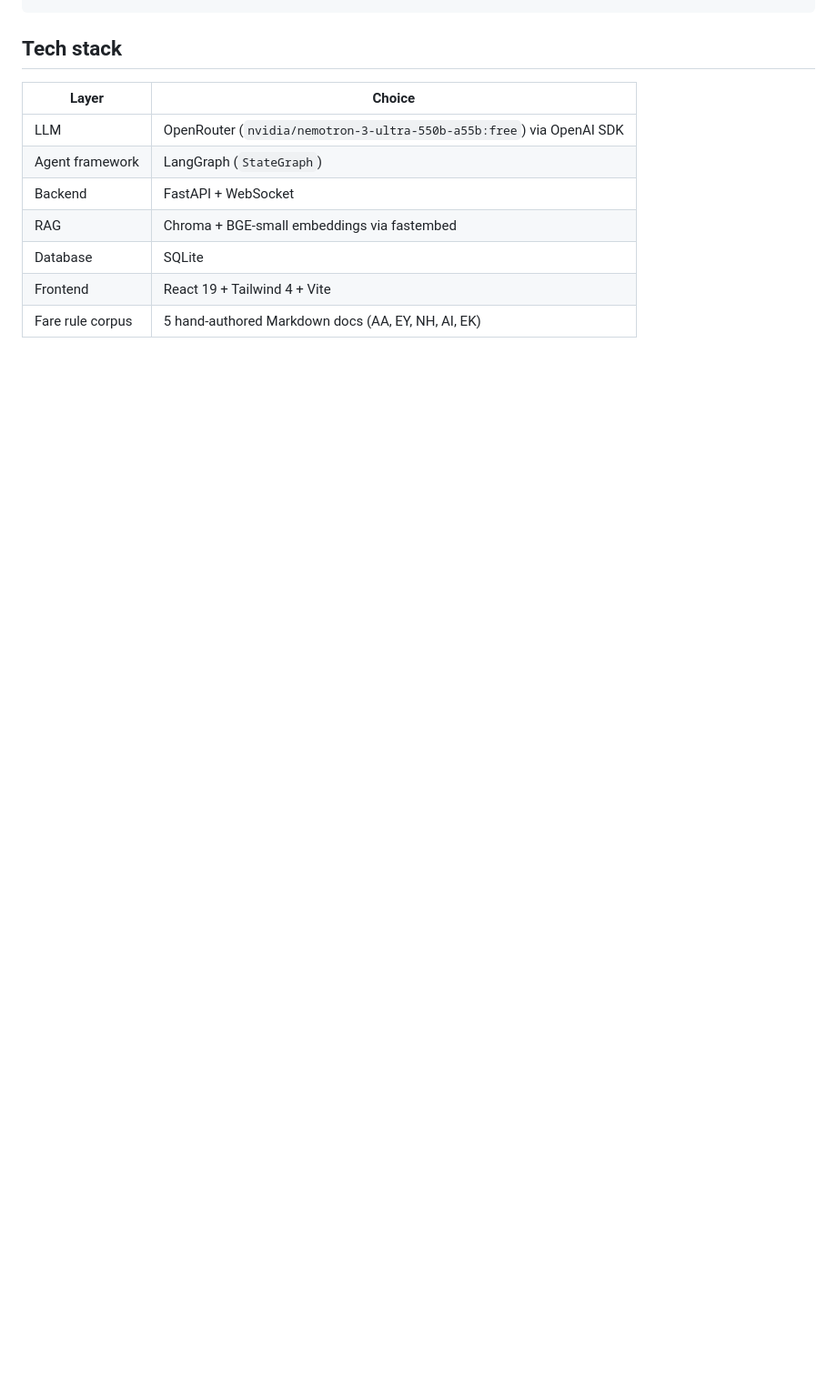
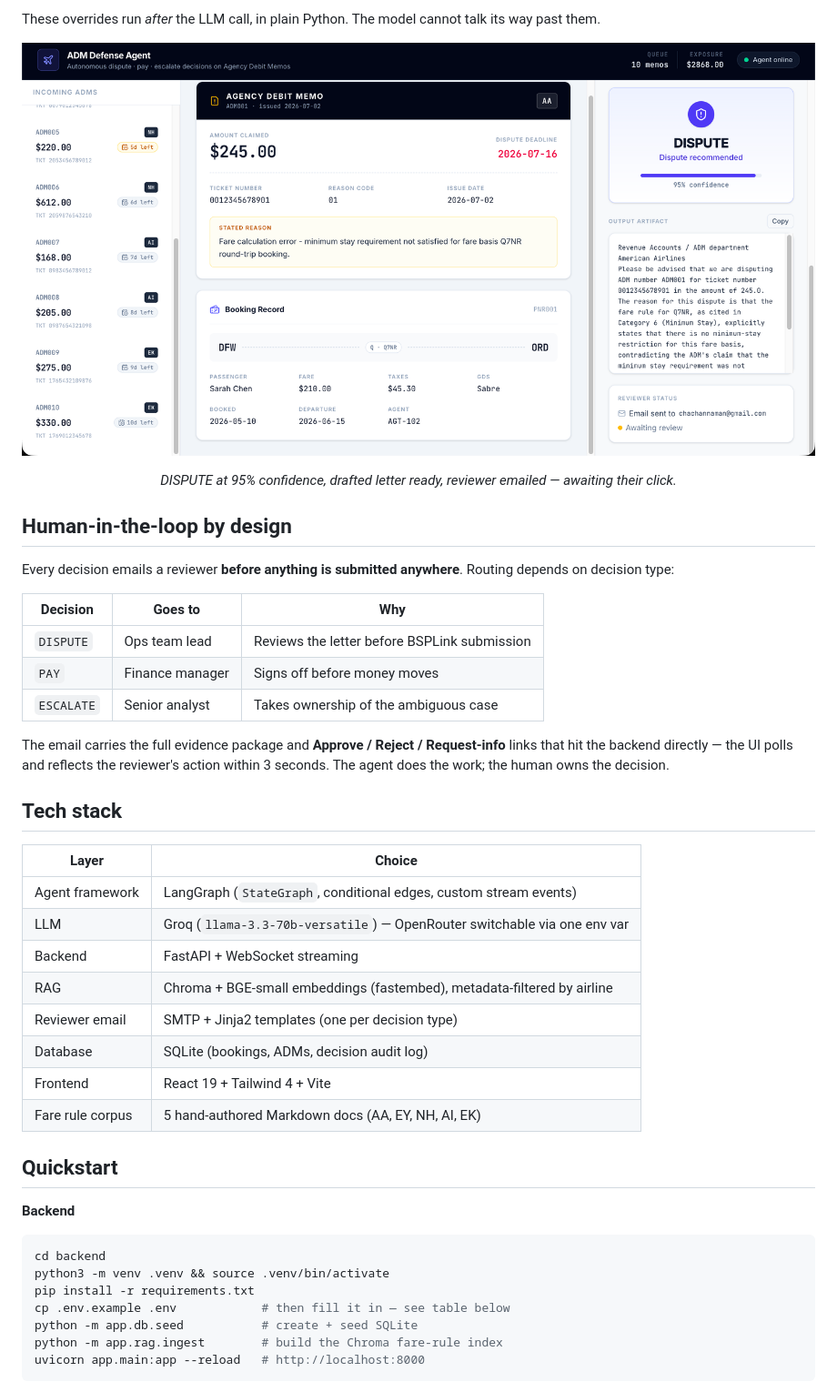
Before and after one commit to ChachanNaman/ADM-Defence-Agent, a Markdown page: README.md, the part around one of its changes. Shown at 91% size. Drawn GitHub-style; pictures changed too: docs/screenshot-decision.png (added); blank space fills up the shorter version.

````diff
--- a/README.md
+++ b/README.md
@@ -50,12 +56,44 @@ A hard decision boundary (amount > $500, confidence < 0.70, no strong rule match
+These overrides run *after* the LLM call, in plain Python. The model cannot talk its way past them.
+
+![Decision card with reviewer status](docs/screenshot-decision.png)
+<p align="center"><em>DISPUTE at 95% confidence, drafted letter ready, reviewer emailed — awaiting their click.</em></p>
+
+## Human-in-the-loop by design
+
+Every decision emails a reviewer **before anything is submitted anywhere**. Routing depends on decision type:
+
+| Decision | Goes to | Why |
+|---|---|---|
+| `DISPUTE` | Ops team lead | Reviews the letter before BSPLink submission |
+| `PAY` | Finance manager | Signs off before money moves |
+| `ESCALATE` | Senior analyst | Takes ownership of the ambiguous case |
+
+The email carries the full evidence package and **Approve / Reject / Request-info** links that hit the backend directly — the UI polls and reflects the reviewer's action within 3 seconds. The agent does the work; the human owns the decision.
 
 ## Tech stack
 
 | Layer | Choice |
 |---|---|
-| LLM | OpenRouter (`nvidia/nemotron-3-ultra-550b-a55b:free`) via OpenAI SDK |
-| Agent framework | LangGraph (`StateGraph`) |
-| Backend | FastAPI + WebSocket |
-| RAG | Chroma + BGE-small embeddings via fastembed |
-| Database | SQLite |
+| Agent framework | LangGraph (`StateGraph`, conditional edges, custom stream events) |
+| LLM | Groq (`llama-3.3-70b-versatile`) — OpenRouter switchable via one env var |
+| Backend | FastAPI + WebSocket streaming |
+| RAG | Chroma + BGE-small embeddings (fastembed), metadata-filtered by airline |
+| Reviewer email | SMTP + Jinja2 templates (one per decision type) |
+| Database | SQLite (bookings, ADMs, decision audit log) |
 | Frontend | React 19 + Tailwind 4 + Vite |
 | Fare rule corpus | 5 hand-authored Markdown docs (AA, EY, NH, AI, EK) |
+
+## Quickstart
+
+**Backend**
+
+```bash
+cd backend
+python3 -m venv .venv && source .venv/bin/activate
+pip install -r requirements.txt
+cp .env.example .env            # then fill it in — see table below
+python -m app.db.seed           # create + seed SQLite
+python -m app.rag.ingest        # build the Chroma fare-rule index
+uvicorn app.main:app --reload   # http://localhost:8000
+```
+
````
Also changed, not shown: other parts of README.md (+89 -73 lines), docs/screenshot-run-timeline.png (added), 1 other file.
